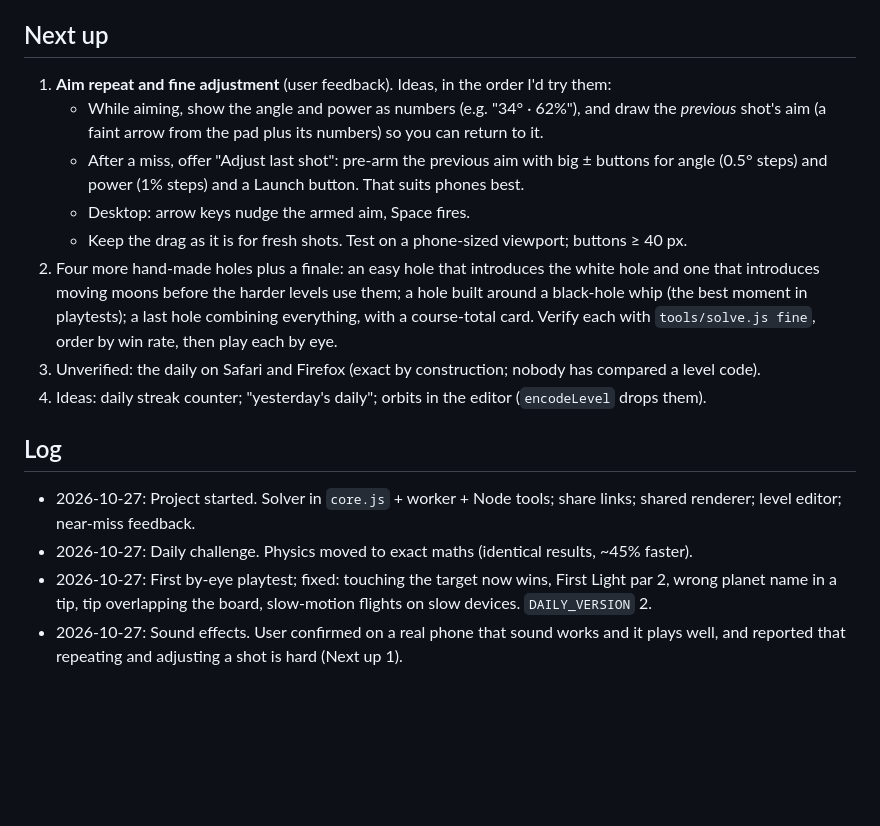
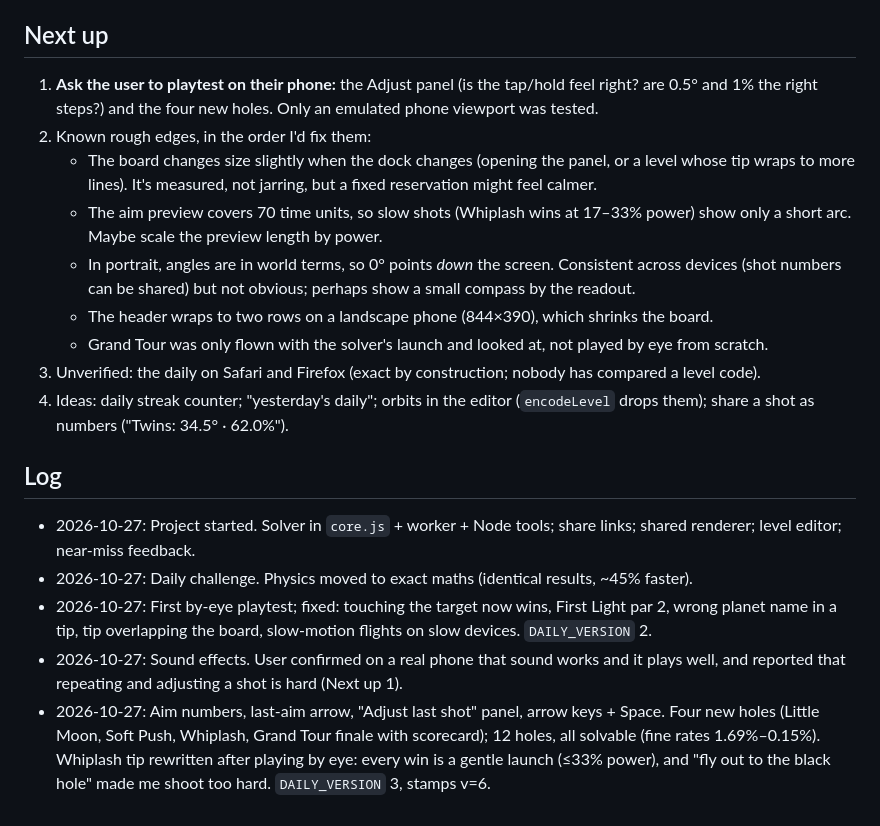
Before and after one commit to R4maa/claude-workshop, a Markdown page: HANDOFF.md, the part around one of its changes. Drawn GitHub-style; blank space fills up the shorter version.

```diff
--- a/HANDOFF.md
+++ b/HANDOFF.md
@@ -65,19 +82,20 @@ previous shot and adjust it slightly, so correcting needs a lot of guess-and-che
 
 ## Next up
 
-1. **Aim repeat and fine adjustment** (user feedback). Ideas, in the order I'd try them:
-   - While aiming, show the angle and power as numbers (e.g. "34° · 62%"), and draw the *previous*
-     shot's aim (a faint arrow from the pad plus its numbers) so you can return to it.
-   - After a miss, offer "Adjust last shot": pre-arm the previous aim with big ± buttons for angle
-     (0.5° steps) and power (1% steps) and a Launch button. That suits phones best.
-   - Desktop: arrow keys nudge the armed aim, Space fires.
-   - Keep the drag as it is for fresh shots. Test on a phone-sized viewport; buttons ≥ 40 px.
-2. Four more hand-made holes plus a finale: an easy hole that introduces the white hole and one that
-   introduces moving moons before the harder levels use them; a hole built around a black-hole whip
-   (the best moment in playtests); a last hole combining everything, with a course-total card.
-   Verify each with `tools/solve.js fine`, order by win rate, then play each by eye.
+1. **Ask the user to playtest on their phone:** the Adjust panel (is the tap/hold feel right? are 0.5°
+   and 1% the right steps?) and the four new holes. Only an emulated phone viewport was tested.
+2. Known rough edges, in the order I'd fix them:
+   - The board changes size slightly when the dock changes (opening the panel, or a level whose tip
+     wraps to more lines). It's measured, not jarring, but a fixed reservation might feel calmer.
+   - The aim preview covers 70 time units, so slow shots (Whiplash wins at 17–33% power) show only a
+     short arc. Maybe scale the preview length by power.
+   - In portrait, angles are in world terms, so 0° points *down* the screen. Consistent across devices
+     (shot numbers can be shared) but not obvious; perhaps show a small compass by the readout.
+   - The header wraps to two rows on a landscape phone (844×390), which shrinks the board.
+   - Grand Tour was only flown with the solver's launch and looked at, not played by eye from scratch.
 3. Unverified: the daily on Safari and Firefox (exact by construction; nobody has compared a level code).
-4. Ideas: daily streak counter; "yesterday's daily"; orbits in the editor (`encodeLevel` drops them).
+4. Ideas: daily streak counter; "yesterday's daily"; orbits in the editor (`encodeLevel` drops them);
+   share a shot as numbers ("Twins: 34.5° · 62.0%").
 
 ## Log
 
@@ -88,3 +106,7 @@ previous shot and adjust it slightly, so correcting needs a lot of guess-and-che
   planet name in a tip, tip overlapping the board, slow-motion flights on slow devices. `DAILY_VERSION` 2.
 - 2026-10-27: Sound effects. User confirmed on a real phone that sound works and it plays well, and
   reported that repeating and adjusting a shot is hard (Next up 1).
+- 2026-10-27: Aim numbers, last-aim arrow, "Adjust last shot" panel, arrow keys + Space. Four new holes
+  (Little Moon, Soft Push, Whiplash, Grand Tour finale with scorecard); 12 holes, all solvable (fine
+  rates 1.69%–0.15%). Whiplash tip rewritten after playing by eye: every win is a gentle launch (≤33%
+  power), and "fly out to the black hole" made me shoot too hard. `DAILY_VERSION` 3, stamps v=6.
```
Also changed, not shown: other parts of HANDOFF.md (+26 -9 lines).
